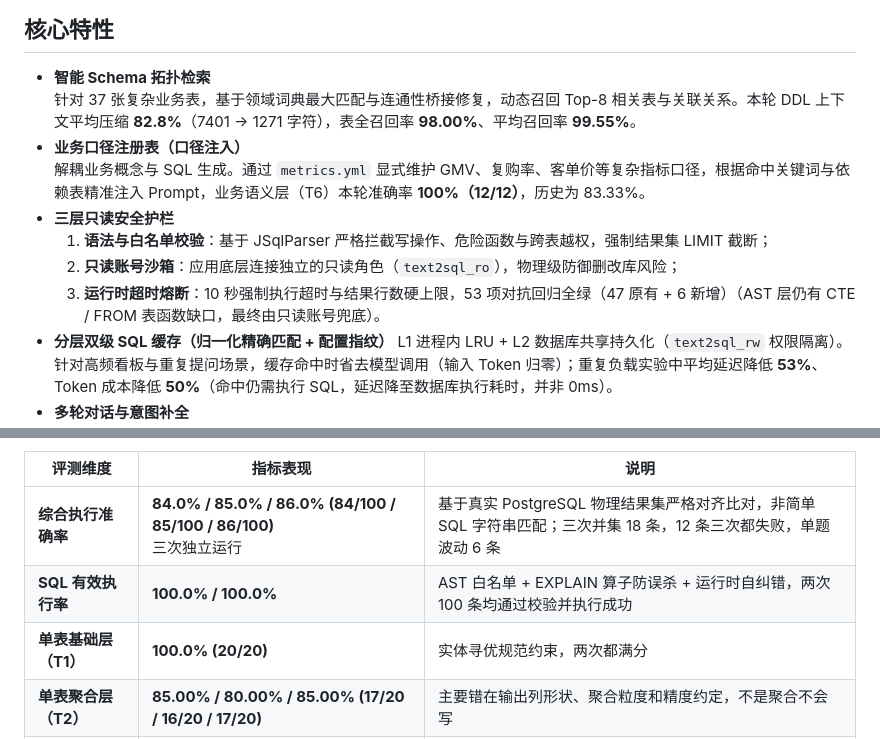
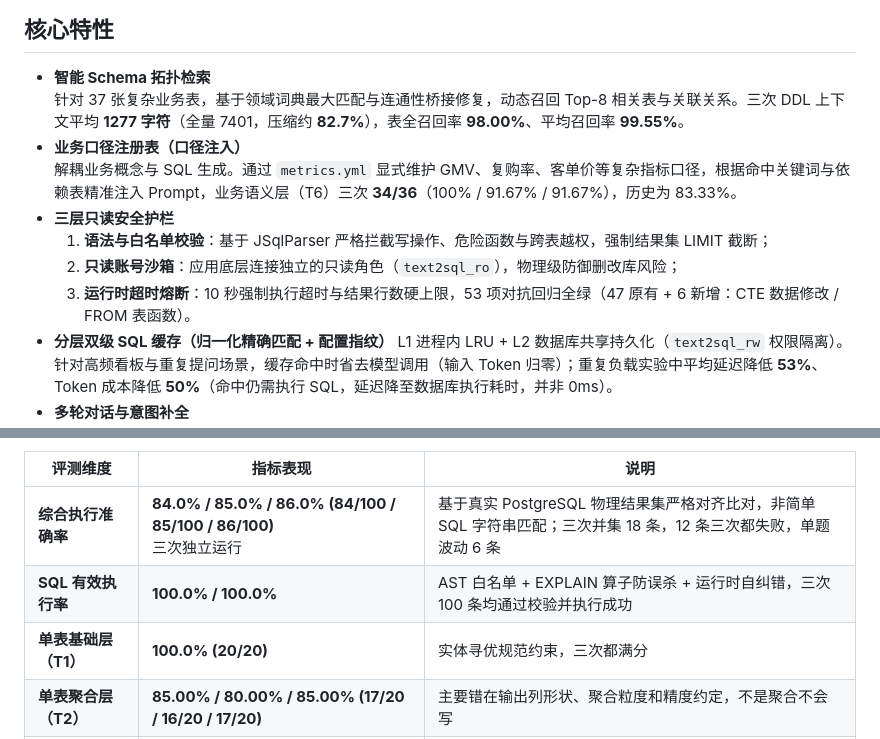
Before and after one commit to xunqian99/Text2SQL-agent, a Markdown page: README.md, 2 parts joined by grey strips. GitHub-like rendering.

Commit message:
docs: 修正 README 三次运行口径
- DDL 压缩、T6、SQL 有效率、T1 改为三次口径
- 删除已修复的 CTE/FROM 缺口表述

```diff
--- a/README.md
+++ b/README.md
@@ -28,13 +28,13 @@
 ## 核心特性
 
 - **智能 Schema 拓扑检索**
-  针对 37 张复杂业务表，基于领域词典最大匹配与连通性桥接修复，动态召回 Top-8 相关表与关联关系。本轮 DDL 上下文平均压缩 **82.8%**（7401 → 1271 字符），表全召回率 **98.00%**、平均召回率 **99.55%**。
+  针对 37 张复杂业务表，基于领域词典最大匹配与连通性桥接修复，动态召回 Top-8 相关表与关联关系。三次 DDL 上下文平均 **1277 字符**（全量 7401，压缩约 **82.7%**），表全召回率 **98.00%**、平均召回率 **99.55%**。
 - **业务口径注册表（口径注入）**
-  解耦业务概念与 SQL 生成。通过 `metrics.yml` 显式维护 GMV、复购率、客单价等复杂指标口径，根据命中关键词与依赖表精准注入 Prompt，业务语义层（T6）本轮准确率 **100%（12/12）**，历史为 83.33%。
+  解耦业务概念与 SQL 生成。通过 `metrics.yml` 显式维护 GMV、复购率、客单价等复杂指标口径，根据命中关键词与依赖表精准注入 Prompt，业务语义层（T6）三次 **34/36**（100% / 91.67% / 91.67%），历史为 83.33%。
 - **三层只读安全护栏**
   1. **语法与白名单校验**：基于 JSqlParser 严格拦截写操作、危险函数与跨表越权，强制结果集 LIMIT 截断；
   2. **只读账号沙箱**：应用底层连接独立的只读角色（`text2sql_ro`），物理级防御删改库风险；
-  3. **运行时超时熔断**：10 秒强制执行超时与结果行数硬上限，53 项对抗回归全绿（47 原有 + 6 新增）（AST 层仍有 CTE / FROM 表函数缺口，最终由只读账号兜底）。
+  3. **运行时超时熔断**：10 秒强制执行超时与结果行数硬上限，53 项对抗回归全绿（47 原有 + 6 新增：CTE 数据修改 / FROM 表函数）。
 - **分层双级 SQL 缓存（归一化精确匹配 + 配置指纹）**
   L1 进程内 LRU + L2 数据库共享持久化（`text2sql_rw` 权限隔离）。针对高频看板与重复提问场景，缓存命中时省去模型调用（输入 Token 归零）；重复负载实验中平均延迟降低 **53%**、Token 成本降低 **50%**（命中仍需执行 SQL，延迟降至数据库执行耗时，并非 0ms）。
 - **多轮对话与意图补全**
@@ -68,8 +68,8 @@ flowchart TD
 | 评测维度 | 指标表现 | 说明 |
 |---|---|---|
 | **综合执行准确率** | **84.0% / 85.0% / 86.0% (84/100 / 85/100 / 86/100)**<br>三次独立运行 | 基于真实 PostgreSQL 物理结果集严格对齐比对，非简单 SQL 字符串匹配；三次并集 18 条，12 条三次都失败，单题波动 6 条 |
-| **SQL 有效执行率** | **100.0% / 100.0%** | AST 白名单 + EXPLAIN 算子防误杀 + 运行时自纠错，两次 100 条均通过校验并执行成功 |
-| **单表基础层（T1）** | **100.0% (20/20)** | 实体寻优规范约束，两次都满分 |
+| **SQL 有效执行率** | **100.0% / 100.0%** | AST 白名单 + EXPLAIN 算子防误杀 + 运行时自纠错，三次 100 条均通过校验并执行成功 |
+| **单表基础层（T1）** | **100.0% (20/20)** | 实体寻优规范约束，三次都满分 |
 | **单表聚合层（T2）** | **85.00% / 80.00% / 85.00% (17/20 / 16/20 / 17/20)** | 主要错在输出列形状、聚合粒度和精度约定，不是聚合不会写 |
 | **时间窗口层（T3）** | **81.25% / 87.50% / 87.50% (13/16 / 14/16 / 14/16)** | 时序与周期语义感知列保全；T3-016 星期表示、T3-018 配送时长口径仍是缺口 |
 | **多表关联层（T4）** | **81.82% / 86.36% / 81.82% (18/22 / 19/22 / 18/22)** | 定向连接树规划（外键优先加权路径并集）+ 枚举物理列对齐；分层存在 ±1 题波动 |
```
